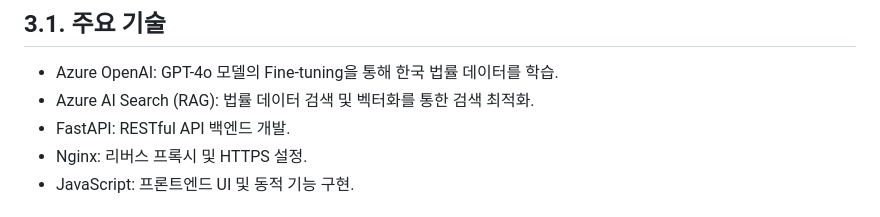
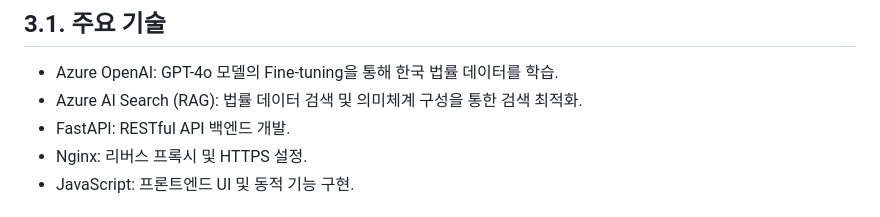
Before and after one commit to Samdo3/Immigration_support_Chatbot, a Markdown page: README.md, the part around the change. Drawn GitHub-style.

```diff
--- a/README.md
+++ b/README.md
@@ -105,7 +105,7 @@ IMMIGRATION_SUPPORT/
 # 5. 기술 스택 및 구현
 ## 3.1. 주요 기술
 - Azure OpenAI: GPT-4o 모델의 Fine-tuning을 통해 한국 법률 데이터를 학습.
-- Azure AI Search (RAG): 법률 데이터 검색 및 벡터화를 통한 검색 최적화.
+- Azure AI Search (RAG): 법률 데이터 검색 및 의미체계 구성을 통한 검색 최적화.
 - FastAPI: RESTful API 백엔드 개발.
 - Nginx: 리버스 프록시 및 HTTPS 설정.
 - JavaScript: 프론트엔드 UI 및 동적 기능 구현.
```
